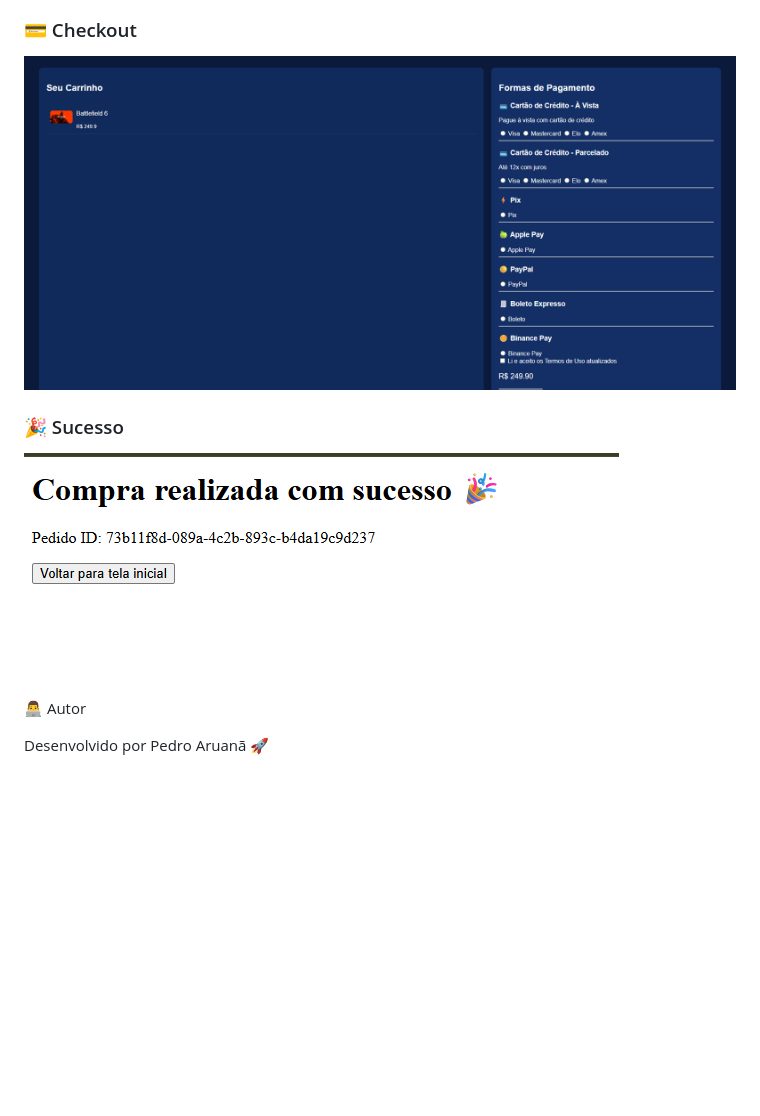
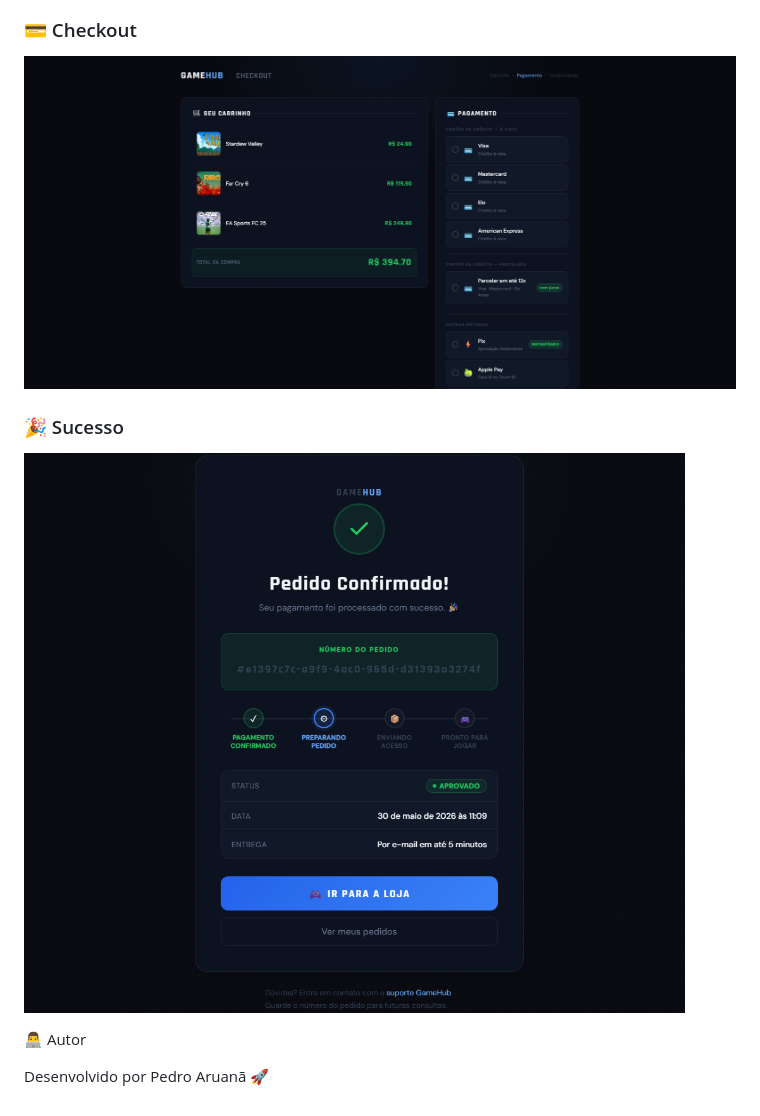
Before and after one commit to Pedroaruana/gamehub, a Markdown page: README.md, the part around the change. GitHub-like rendering; pictures changed too: images/checkout.png (deleted), images/checkouts.png (added), images/sucesso.png (deleted); blank space fills up the shorter version.

```diff
--- a/README.md
+++ b/README.md
@@ -65,10 +65,10 @@ GameHub é uma plataforma full stack de e-commerce de jogos digitais, inspirada
 ![Login](./images/login.png)
 
 ### 💳 Checkout
-![Checkout](./images/checkout.png)
+![Checkout](./images/checkouts.png)
 
 ### 🎉 Sucesso
-![Sucesso](./images/sucesso.png)
+![Sucesso](./images/sucessos.png)
 
 
 👨‍💻 Autor
```
